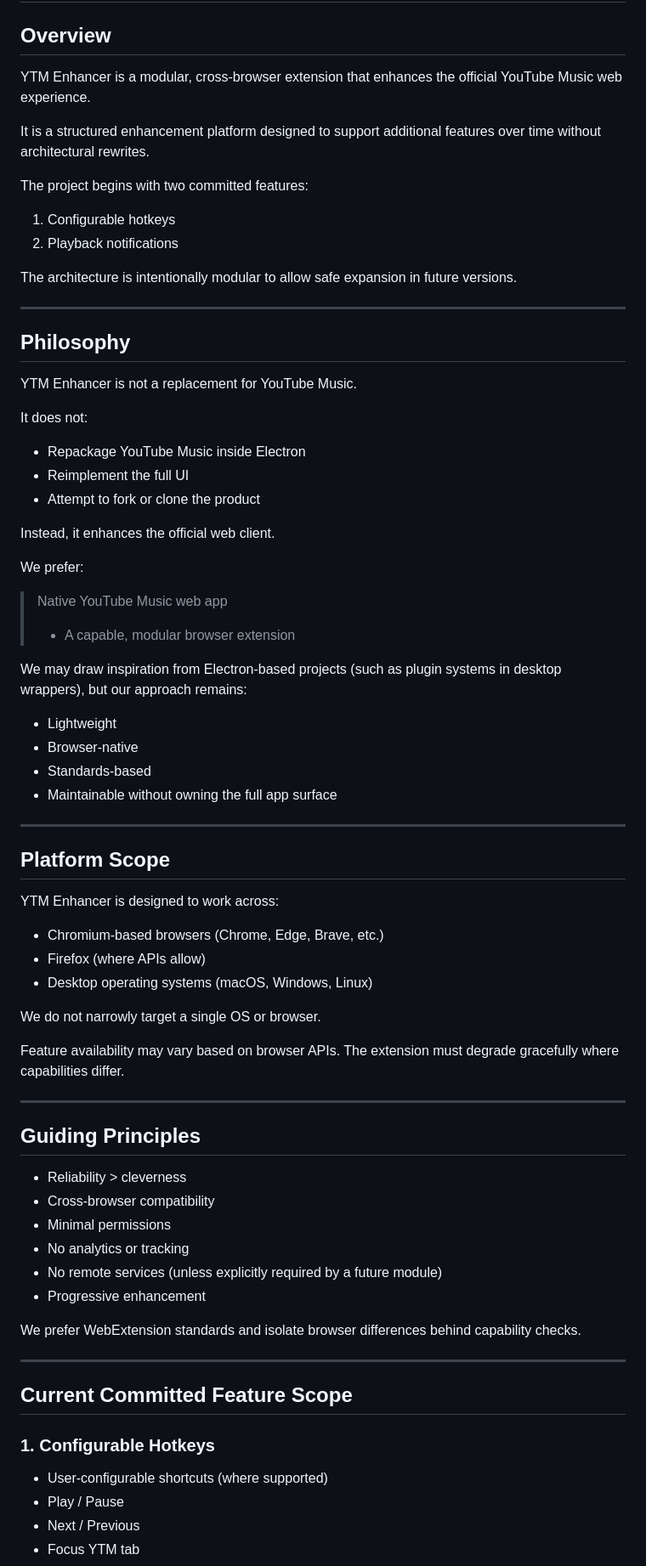
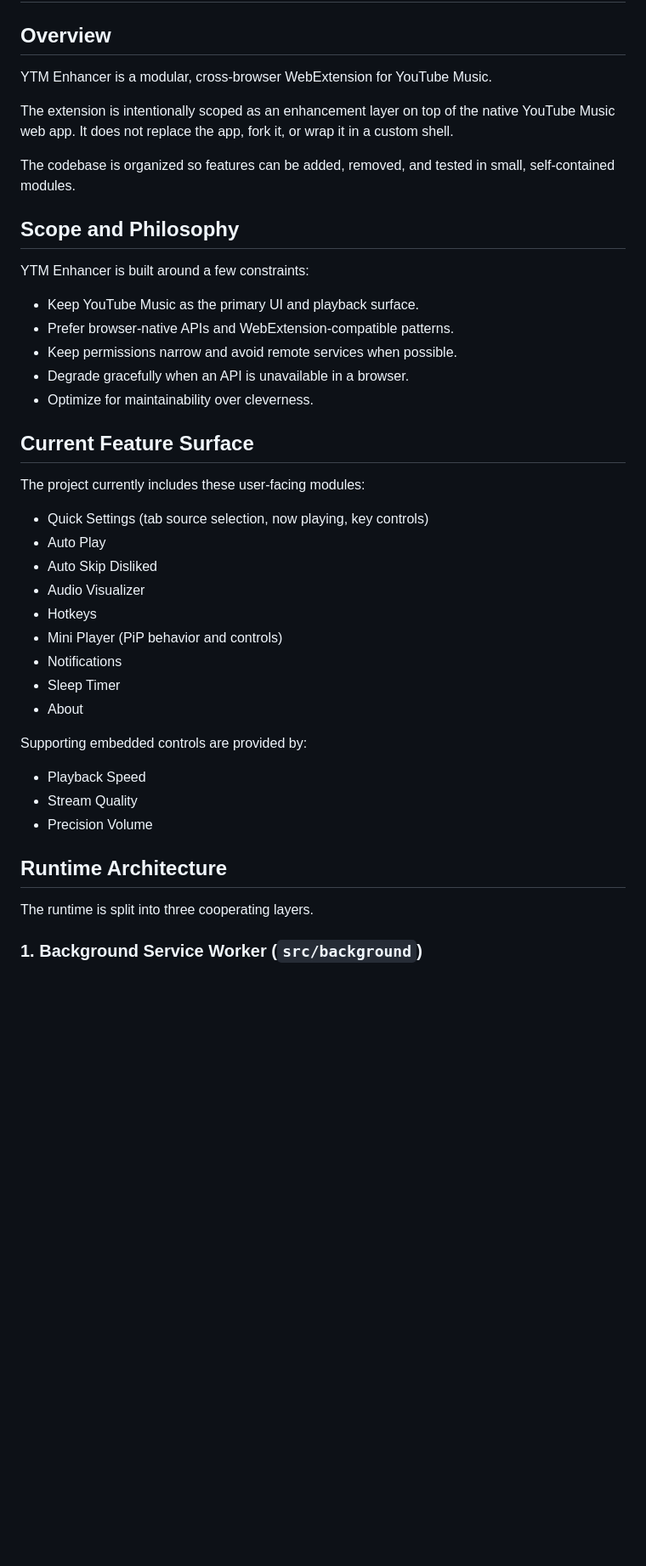
Before and after one commit to gormanity/ytm-enhancer, a Markdown page: PROJECT.md, the part around one of its changes. Shown at 85% size. GitHub-like rendering; blank space fills up the shorter version.

Commit message:
docs: rewrite PROJECT.md for current architecture and feature scope

```diff
--- a/PROJECT.md
+++ b/PROJECT.md
@@ -2,85 +2,48 @@
 
 ## Overview
 
-YTM Enhancer is a modular, cross-browser extension that enhances the official
-YouTube Music web experience.
+YTM Enhancer is a modular, cross-browser WebExtension for YouTube Music.
 
-It is a structured enhancement platform designed to support additional features
-over time without architectural rewrites.
+The extension is intentionally scoped as an enhancement layer on top of the
+native YouTube Music web app. It does not replace the app, fork it, or wrap it
+in a custom shell.
 
-The project begins with two committed features:
+The codebase is organized so features can be added, removed, and tested in
+small, self-contained modules.
 
-1. Configurable hotkeys
-2. Playback notifications
+## Scope and Philosophy
 
-The architecture is intentionally modular to allow safe expansion in future
-versions.
+YTM Enhancer is built around a few constraints:
 
----
+- Keep YouTube Music as the primary UI and playback surface.
+- Prefer browser-native APIs and WebExtension-compatible patterns.
+- Keep permissions narrow and avoid remote services when possible.
+- Degrade gracefully when an API is unavailable in a browser.
+- Optimize for maintainability over cleverness.
 
-## Philosophy
+## Current Feature Surface
 
-YTM Enhancer is not a replacement for YouTube Music.
+The project currently includes these user-facing modules:
 
-It does not:
+- Quick Settings (tab source selection, now playing, key controls)
+- Auto Play
+- Auto Skip Disliked
+- Audio Visualizer
+- Hotkeys
+- Mini Player (PiP behavior and controls)
+- Notifications
+- Sleep Timer
+- About
 
-- Repackage YouTube Music inside Electron
-- Reimplement the full UI
-- Attempt to fork or clone the product
+Supporting embedded controls are provided by:
 
-Instead, it enhances the official web client.
+- Playback Speed
+- Stream Quality
+- Precision Volume
 
-We prefer:
+## Runtime Architecture
 
-> Native YouTube Music web app
->
-> - A capable, modular browser extension
+The runtime is split into three cooperating layers.
 
-We may draw inspiration from Electron-based projects (such as plugin systems in
-desktop wrappers), but our approach remains:
+### 1. Background Service Worker (`src/background`)
 
-- Lightweight
-- Browser-native
-- Standards-based
-- Maintainable without owning the full app surface
-
----
-
-## Platform Scope
-
-YTM Enhancer is designed to work across:
-
-- Chromium-based browsers (Chrome, Edge, Brave, etc.)
-- Firefox (where APIs allow)
-- Desktop operating systems (macOS, Windows, Linux)
-
-We do not narrowly target a single OS or browser.
-
-Feature availability may vary based on browser APIs. The extension must degrade
-gracefully where capabilities differ.
-
----
-
-## Guiding Principles
-
-- Reliability > cleverness
-- Cross-browser compatibility
-- Minimal permissions
-- No analytics or tracking
-- No remote services (unless explicitly required by a future module)
-- Progressive enhancement
-
-We prefer WebExtension standards and isolate browser differences behind
-capability checks.
-
----
-
-## Current Committed Feature Scope
-
-### 1. Configurable Hotkeys
-
-- User-configurable shortcuts (where supported)
-- Play / Pause
-- Next / Previous
-- Focus YTM tab
-
```
Also changed, not shown: other parts of PROJECT.md (+112 -232 lines).
